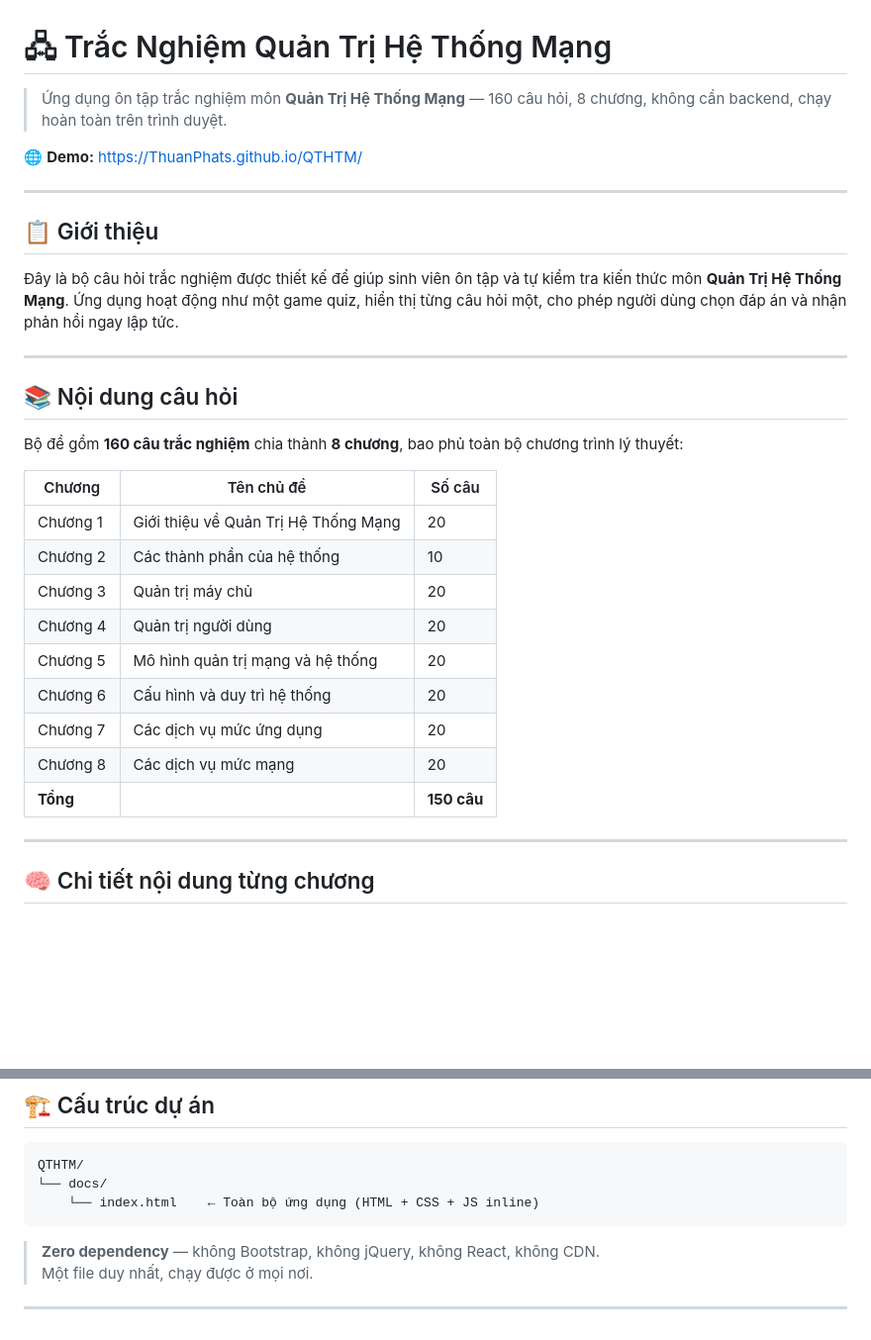
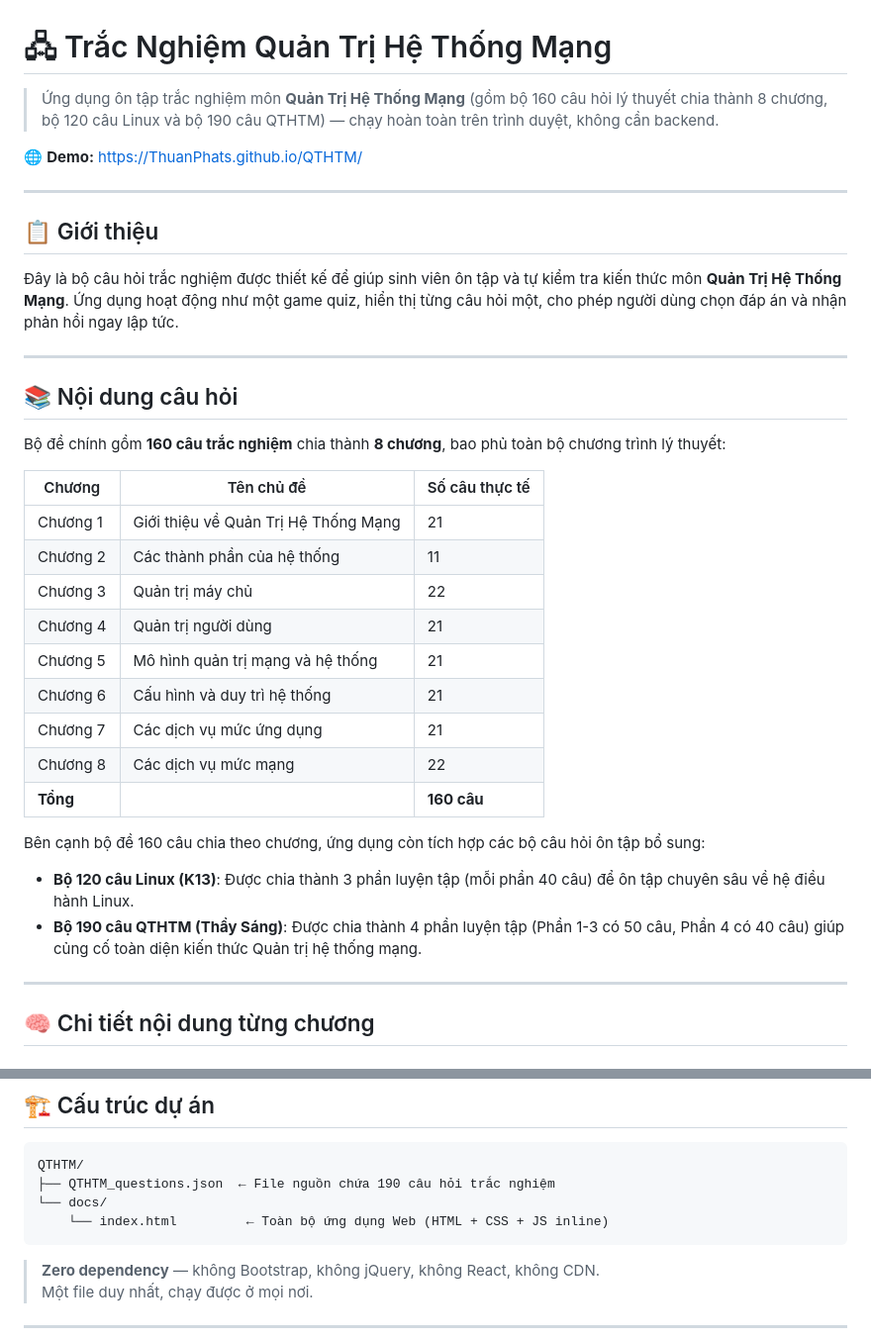
Before and after one commit to ThuanPhats/QTHTM, a Markdown page: README.md, 2 parts joined by grey strips. Shown at 99% size. Drawn GitHub-style; blank space fills up the shorter version.

Commit message:
docs: cap nhat so luong cau hoi va thong tin cac bo de trong README.md

````diff
--- a/README.md
+++ b/README.md
@@ -1,6 +1,6 @@
 # 🖧 Trắc Nghiệm Quản Trị Hệ Thống Mạng
 
-> Ứng dụng ôn tập trắc nghiệm môn **Quản Trị Hệ Thống Mạng** — 160 câu hỏi, 8 chương, không cần backend, chạy hoàn toàn trên trình duyệt.
+> Ứng dụng ôn tập trắc nghiệm môn **Quản Trị Hệ Thống Mạng** (gồm bộ 160 câu hỏi lý thuyết chia thành 8 chương, bộ 120 câu Linux và bộ 190 câu QTHTM) — chạy hoàn toàn trên trình duyệt, không cần backend.
 
 🌐 **Demo:** [https://ThuanPhats.github.io/QTHTM/](https://ThuanPhats.github.io/QTHTM/)
 
@@ -14,19 +14,23 @@
 
 ## 📚 Nội dung câu hỏi
 
-Bộ đề gồm **160 câu trắc nghiệm** chia thành **8 chương**, bao phủ toàn bộ chương trình lý thuyết:
+Bộ đề chính gồm **160 câu trắc nghiệm** chia thành **8 chương**, bao phủ toàn bộ chương trình lý thuyết:
 
-| Chương | Tên chủ đề | Số câu |
+| Chương | Tên chủ đề | Số câu thực tế |
 |--------|-----------|--------|
-| Chương 1 | Giới thiệu về Quản Trị Hệ Thống Mạng | 20 |
-| Chương 2 | Các thành phần của hệ thống | 10 |
-| Chương 3 | Quản trị máy chủ | 20 |
-| Chương 4 | Quản trị người dùng | 20 |
-| Chương 5 | Mô hình quản trị mạng và hệ thống | 20 |
-| Chương 6 | Cấu hình và duy trì hệ thống | 20 |
-| Chương 7 | Các dịch vụ mức ứng dụng | 20 |
-| Chương 8 | Các dịch vụ mức mạng | 20 |
-| **Tổng** | | **150 câu** |
+| Chương 1 | Giới thiệu về Quản Trị Hệ Thống Mạng | 21 |
+| Chương 2 | Các thành phần của hệ thống | 11 |
+| Chương 3 | Quản trị máy chủ | 22 |
+| Chương 4 | Quản trị người dùng | 21 |
+| Chương 5 | Mô hình quản trị mạng và hệ thống | 21 |
+| Chương 6 | Cấu hình và duy trì hệ thống | 21 |
+| Chương 7 | Các dịch vụ mức ứng dụng | 21 |
+| Chương 8 | Các dịch vụ mức mạng | 22 |
+| **Tổng** | | **160 câu** |
+
+Bên cạnh bộ đề 160 câu chia theo chương, ứng dụng còn tích hợp các bộ câu hỏi ôn tập bổ sung:
+- **Bộ 120 câu Linux (K13)**: Được chia thành 3 phần luyện tập (mỗi phần 40 câu) để ôn tập chuyên sâu về hệ điều hành Linux.
+- **Bộ 190 câu QTHTM (Thầy Sáng)**: Được chia thành 4 phần luyện tập (Phần 1-3 có 50 câu, Phần 4 có 40 câu) giúp củng cố toàn diện kiến thức Quản trị hệ thống mạng.
 
 ---
 
@@ -132,8 +136,9 @@ Truy cập: **[https://ThuanPhats.github.io/QTHTM/](https://ThuanPhats.github.io
 
 ```
 QTHTM/
+├── QTHTM_questions.json  ← File nguồn chứa 190 câu hỏi trắc nghiệm
 └── docs/
-    └── index.html    ← Toàn bộ ứng dụng (HTML + CSS + JS inline)
+    └── index.html         ← Toàn bộ ứng dụng Web (HTML + CSS + JS inline)
 ```
 
 > **Zero dependency** — không Bootstrap, không jQuery, không React, không CDN.
````
